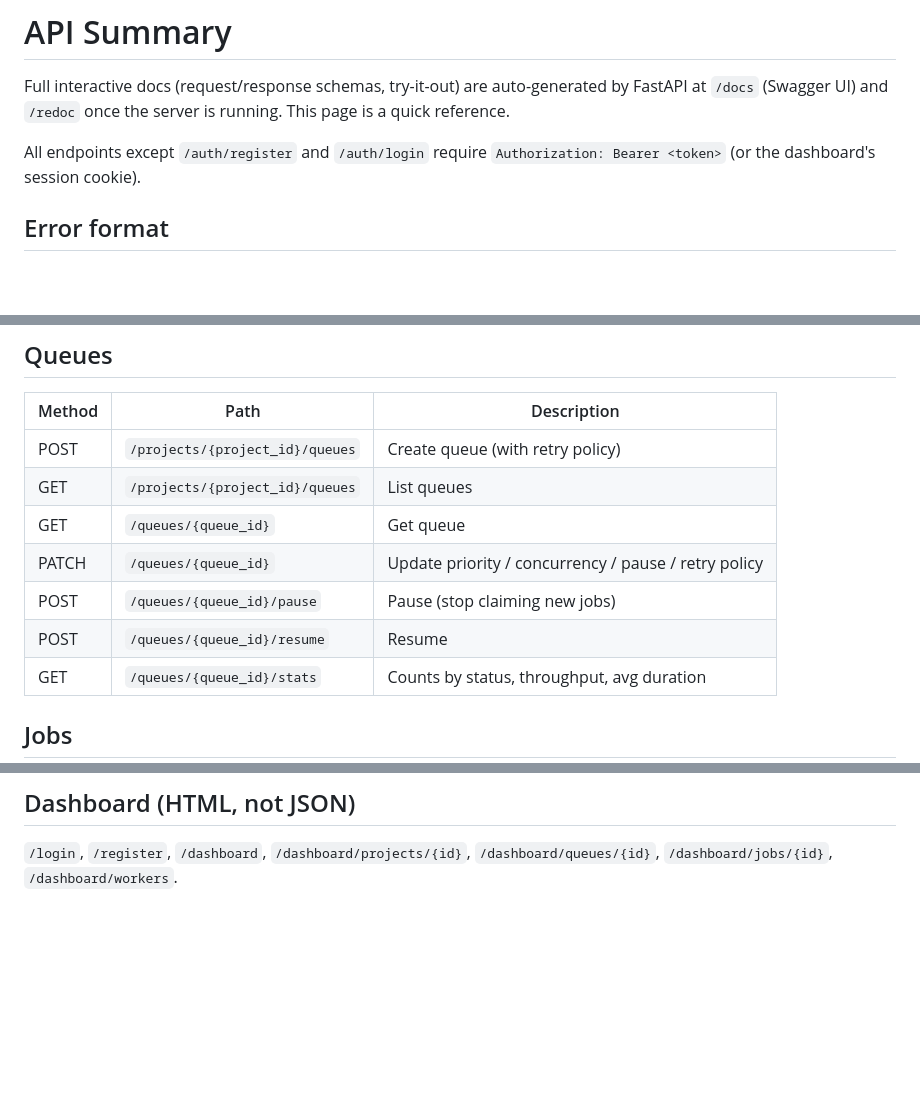
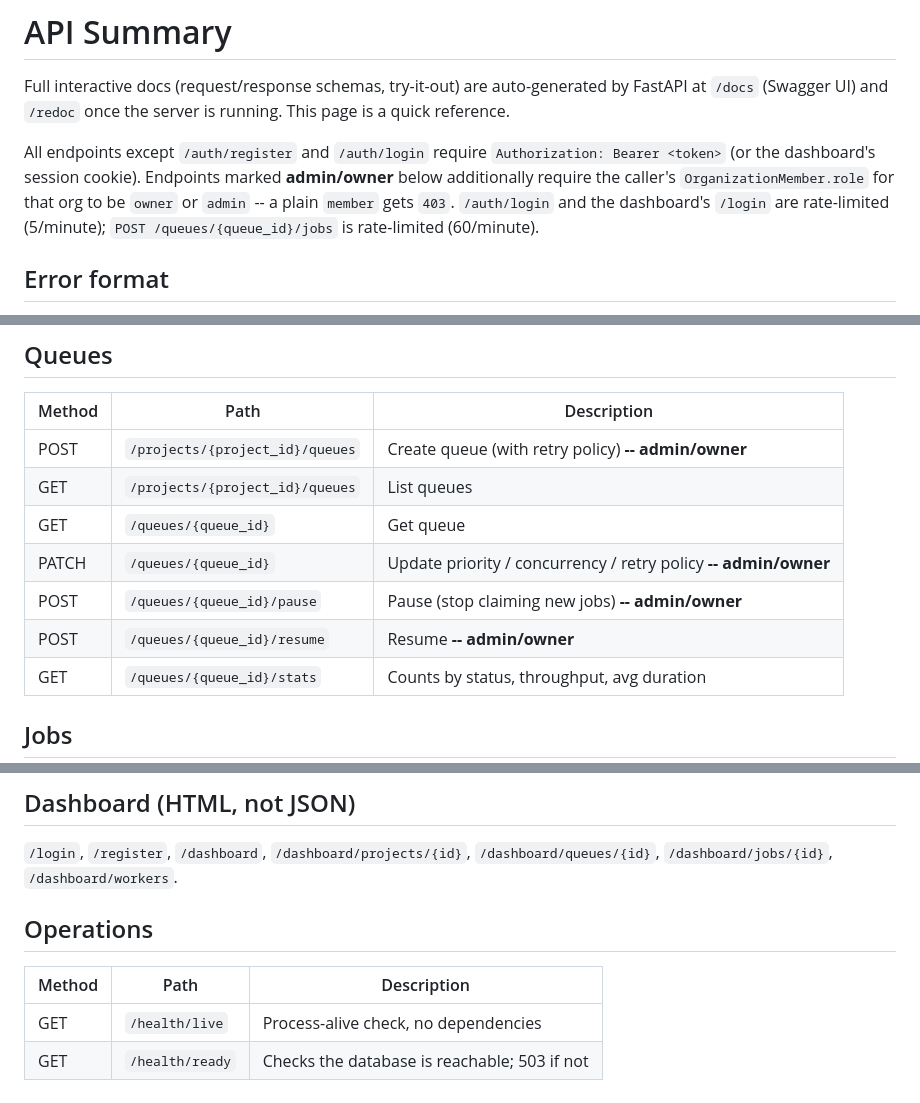
Before and after one commit to Krish231204/Job-Scheduler, a Markdown page: docs/API.md, 3 parts joined by grey strips. Drawn GitHub-style; blank space fills up the shorter version.

```diff
--- a/docs/API.md
+++ b/docs/API.md
@@ -6,6 +6,11 @@ server is running. This page is a quick reference.
 
 All endpoints except `/auth/register` and `/auth/login` require
 `Authorization: Bearer <token>` (or the dashboard's session cookie).
+Endpoints marked **admin/owner** below additionally require the caller's
+`OrganizationMember.role` for that org to be `owner` or `admin` -- a plain
+`member` gets `403`. `/auth/login` and the dashboard's `/login` are
+rate-limited (5/minute); `POST /queues/{queue_id}/jobs` is rate-limited
+(60/minute).
 
 ## Error format
 
@@ -44,12 +49,12 @@ per-field errors on a 422). See `app/errors.py`.
 
 | Method | Path | Description |
 |---|---|---|
-| POST | `/projects/{project_id}/queues` | Create queue (with retry policy) |
+| POST | `/projects/{project_id}/queues` | Create queue (with retry policy) **-- admin/owner** |
 | GET | `/projects/{project_id}/queues` | List queues |
 | GET | `/queues/{queue_id}` | Get queue |
-| PATCH | `/queues/{queue_id}` | Update priority / concurrency / pause / retry policy |
-| POST | `/queues/{queue_id}/pause` | Pause (stop claiming new jobs) |
-| POST | `/queues/{queue_id}/resume` | Resume |
+| PATCH | `/queues/{queue_id}` | Update priority / concurrency / retry policy **-- admin/owner** |
+| POST | `/queues/{queue_id}/pause` | Pause (stop claiming new jobs) **-- admin/owner** |
+| POST | `/queues/{queue_id}/resume` | Resume **-- admin/owner** |
 | GET | `/queues/{queue_id}/stats` | Counts by status, throughput, avg duration |
 
 ## Jobs
@@ -103,3 +109,10 @@ override the queue's default retry policy for that one job.
 
 `/login`, `/register`, `/dashboard`, `/dashboard/projects/{id}`,
 `/dashboard/queues/{id}`, `/dashboard/jobs/{id}`, `/dashboard/workers`.
+
+## Operations
+
+| Method | Path | Description |
+|---|---|---|
+| GET | `/health/live` | Process-alive check, no dependencies |
+| GET | `/health/ready` | Checks the database is reachable; 503 if not |
```
Also changed, not shown: other parts of docs/API.md (+1 -0 lines), docs/ARCHITECTURE.md (+21 -0 lines), docs/ER_DIAGRAM.md (+8 -0 lines).
